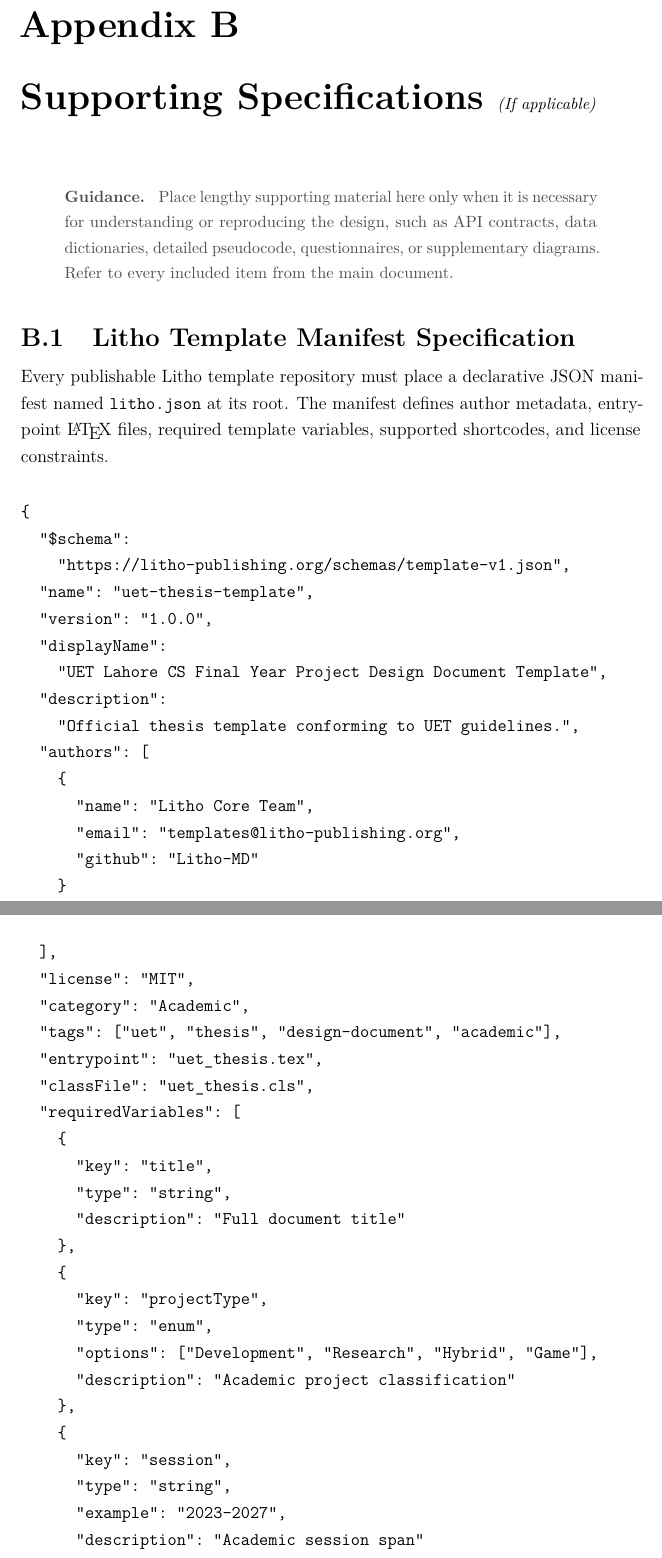
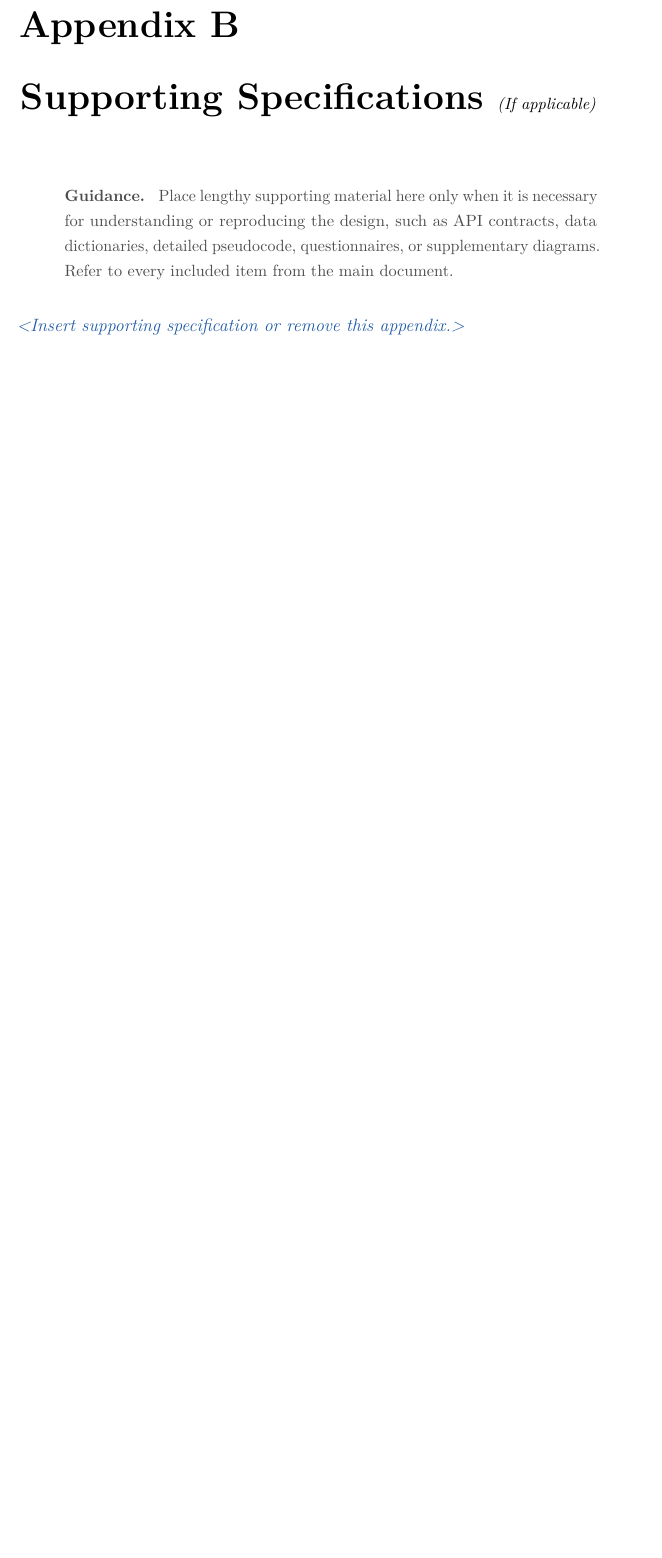
Before and after one commit to Litho-MD/uet-fyp-docs, a LaTeX thesis (uet_thesis.tex, which reads Chapters/AppendixB.tex): two parts of pages 59 and 60 of 63 before the commit and part of page 58 of 60 after it, the two joined at a grey line, cut so that both start at the same text, the shorter picture padded with empty space. Compiled offline with pdfLaTeX.

Commit message:
refactor: update appendices and chapter content for clarity; replace placeholders with relevant instructions

```diff
--- a/Chapters/AppendixB.tex
+++ b/Chapters/AppendixB.tex
@@ -10,45 +9,4 @@ pseudocode, questionnaires, or supplementary diagrams. Refer to every included
 item from the main document.
 \end{guidance}
 
-\section{Litho Template Manifest Specification}
-Every publishable Litho template repository must place a declarative JSON manifest named \texttt{litho.json} at its root. The manifest defines author metadata, entrypoint \LaTeX\ files, required template variables, supported shortcodes, and license constraints.
-
-\begin{verbatim}
-{
-  "$schema":
-    "https://litho-publishing.org/schemas/template-v1.json",
-  "name": "uet-thesis-template",
-  "version": "1.0.0",
-  "displayName":
-    "UET Lahore CS Final Year Project Design Document Template",
-  "description":
-    "Official thesis template conforming to UET guidelines.",
-  "authors": [
-    {
-      "name": "Litho Core Team",
-      "email": "templates@litho-publishing.org",
-      "github": "Litho-MD"
-    }
-  ],
-  "license": "MIT",
-  "category": "Academic",
-  "tags": ["uet", "thesis", "design-document", "academic"],
-  "entrypoint": "uet_thesis.tex",
-  "classFile": "uet_thesis.cls",
-  "requiredVariables": [
-    {
-      "key": "title",
-      "type": "string",
-      "description": "Full document title"
-    },
-    {
-      "key": "projectType",
-      "type": "enum",
-      "options": ["Development", "Research", "Hybrid", "Game"],
-      "description": "Academic project classification"
-    },
-    {
-      "key": "session",
-      "type": "string",
-      "example": "2023-2027",
-      "description": "Academic session span"
+\placeholder{Insert supporting specification or remove this appendix.}
```
Also changed, not shown: Chapters/AppendixA.tex (+5 -15 lines), Chapters/Chapter1.tex (+6 -6 lines), uet_thesis.pdf, Chapters/AppendixB.tex (30 more changed lines).
